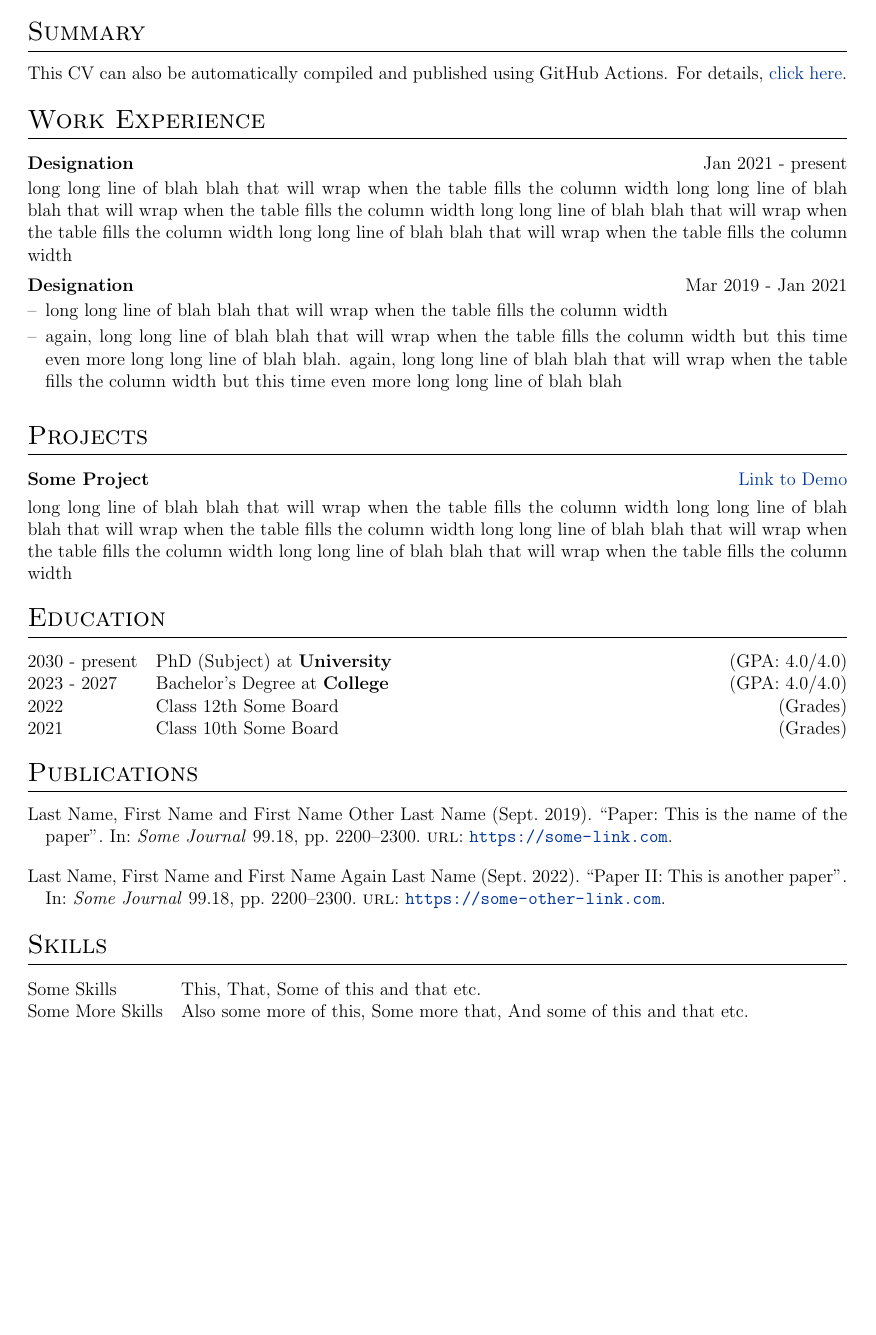
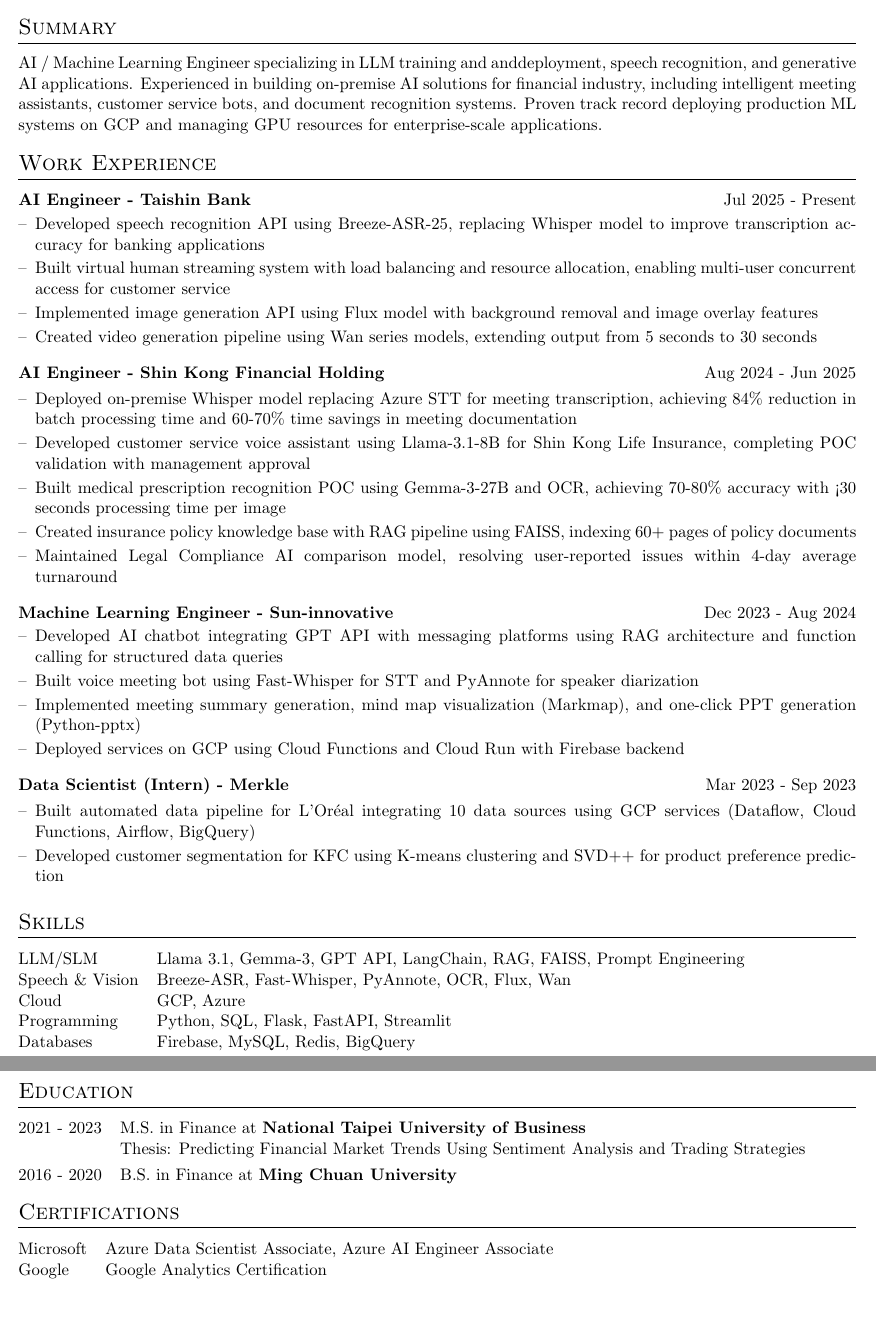
Before and after one commit to SamHuang1018/AutoCV, a LaTeX CV (cv.tex): part of the page before the commit and two parts of pages 1 and 2 of 2 after it, the two joined at a grey line, cut so that both start at the same text, the shorter picture padded with empty space. Compiled offline with pdfLaTeX.

Commit message:
Revise CV with recent work
Updated CV with new job experiences, skills, and certifications.

```diff
--- a/cv.tex
+++ b/cv.tex
@@ -121,62 +61,71 @@
     \end{minipage}
     }
 
-
-
 %----------------------------------------------------------------------------------------
 %	BEGIN DOCUMENT
 %----------------------------------------------------------------------------------------
 \begin{document}
-
-% non-numbered pages
 \pagestyle{empty}
 
 %----------------------------------------------------------------------------------------
-%	TITLE
+%	HEADER
 %----------------------------------------------------------------------------------------
-
-% \begin{tabularx}{\linewidth}{ @{}X X@{} }
-% \huge{Your Name}\vspace{2pt} & \hfill \emoji{incoming-envelope} email@email.com \\
-% \raisebox{-0.05\height}\faGithub\ username \ | \
-% \raisebox{-0.00\height}\faLinkedin\ username \ | \ \raisebox{-0.05\height}\faGlobe \ mysite.com  & \hfill \emoji{calling} number
-% \end{tabularx}
-
 \begin{tabularx}{\linewidth}{@{} C @{}}
-\Huge{Your Name} \\[7.5pt]
-\href{https://github.com/username}{\raisebox{-0.05\height}\faGithub\ username} \ $|$ \
-\href{https://linkedin.com/in/username}{\raisebox{-0.05\height}\faLinkedin\ username} \ $|$ \
-\href{https://mysite.com}{\raisebox{-0.05\height}\faGlobe \ mysite.com} \ $|$ \
-\href{mailto:email@mysite.com}{\raisebox{-0.05\height}\faEnvelope \ email@mysite.com} \ $|$ \
-\href{tel:+000000000000}{\raisebox{-0.05\height}\faMobile \ +00.00.000.000} \\
+\Huge{Bo-Han (Sam) Huang} \\[7.5pt]
+\href{https://github.com/SamHuang1018}{\raisebox{-0.05\height}\faGithub\ SamHuang1018} \ $|$ \
+\href{https://www.linkedin.com/in/sam-huang-329006244}{\raisebox{-0.05\height}\faLinkedin\ sam-huang} \ $|$ \
+\href{mailto:ju810609@email.com}{\raisebox{-0.05\height}\faEnvelope \ ju810609@email.com} \ $|$ \
+\href{tel:+886930134819}{\raisebox{-0.05\height}\faMobile \ +886-930-134-819} \\
 \end{tabularx}
 
 %----------------------------------------------------------------------------------------
-% EXPERIENCE SECTIONS
+%	SUMMARY
 %----------------------------------------------------------------------------------------
+\section{Summary}
+AI / Machine Learning Engineer specializing in LLM training and anddeployment, speech recognition, and generative AI applications. Experienced in building on-premise AI solutions for financial industry, including intelligent meeting assistants, customer service bots, and document recognition systems. Proven track record deploying production ML systems on GCP and managing GPU resources for enterprise-scale applications.
 
-%Interests/ Keywords/ Summary
-\section{Summary}
-This CV can also be automatically compiled and published using GitHub Actions. For details, \href{https://github.com/jitinnair1/autoCV}{click here}.
-
-%Experience
+%----------------------------------------------------------------------------------------
+%	WORK EXPERIENCE
+%----------------------------------------------------------------------------------------
 \section{Work Experience}
 
-\begin{jobshort}{Designation}{Jan 2021 - present}
-long long line of blah blah that will wrap when the table fills the column width long long line of blah blah that will wrap when the table fills the column width long long line of blah blah that will wrap when the table fills the column width long long line of blah blah that will wrap when the table fills the column width
-\end{jobshort}
-
-
-\begin{joblong}{Designation}{Mar 2019 - Jan 2021}
-\item long long line of blah blah that will wrap when the table fills the column width
-\item again, long long line of blah blah that will wrap when the table fills the column width but this time even more long long line of blah blah. again, long long line of blah blah that will wrap when the table fills the column width but this time even more long long line of blah blah
+\begin{joblong}{AI Engineer - Taishin Bank}{Jul 2025 - Present}
+\item Developed speech recognition API using Breeze-ASR-25, replacing Whisper model to improve transcription accuracy for banking applications
+\item Built virtual human streaming system with load balancing and resource allocation, enabling multi-user concurrent access for customer service
+\item Implemented image generation API using Flux model with background removal and image overlay features
+\item Created video generation pipeline using Wan series models, extending output from 5 seconds to 30 seconds
 \end{joblong}
 
-%Projects
-\section{Projects}
+\begin{joblong}{AI Engineer - Shin Kong Financial Holding}{Aug 2024 - Jun 2025}
+\item Deployed on-premise Whisper model replacing Azure STT for meeting transcription, achieving 84\% reduction in batch processing time and 60-70\% time savings in meeting documentation
+\item Developed customer service voice assistant using Llama-3.1-8B for Shin Kong Life Insurance, completing POC validation with management approval
+\item Built medical prescription recognition POC using Gemma-3-27B and OCR, achieving 70-80\% accuracy with <30 seconds processing time per image
+\item Created insurance policy knowledge base with RAG pipeline using FAISS, indexing 60+ pages of policy documents
+\item Maintained Legal Compliance AI comparison model, resolving user-reported issues within 4-day average turnaround
+\end{joblong}
 
-\begin{tabularx}{\linewidth}{ @{}l r@{} }
-\textbf{Some Project} & \hfill \href{https://some-link.com}{Link to Demo} \\[3.75pt]
-\multicolumn{2}{@{}X@{}}{long long line of blah blah that will wrap when the table fills the column width long long line of blah blah that will wrap when the table fills the column width long long line of blah blah that will wrap when the table fills the column width long long line of blah blah that will wrap when the table fills the column width}  \\
+\begin{joblong}{Machine Learning Engineer - Sun-innovative}{Dec 2023 - Aug 2024}
+\item Developed AI chatbot integrating GPT API with messaging platforms using RAG architecture and function calling for structured data queries
+\item Built voice meeting bot using Fast-Whisper for STT and PyAnnote for speaker diarization
+\item Implemented meeting summary generation, mind map visualization (Markmap), and one-click PPT generation (Python-pptx)
+\item Deployed services on GCP using Cloud Functions and Cloud Run with Firebase backend
+\end{joblong}
+
+\begin{joblong}{Data Scientist (Intern) - Merkle}{Mar 2023 - Sep 2023}
+\item Built automated data pipeline for L'Or\'eal integrating 10 data sources using GCP services (Dataflow, Cloud Functions, Airflow, BigQuery)
+\item Developed customer segmentation for KFC using K-means clustering and SVD++ for product preference prediction
+\end{joblong}
+
+%----------------------------------------------------------------------------------------
+%	SKILLS
+%----------------------------------------------------------------------------------------
+\section{Skills}
+\begin{tabularx}{\linewidth}{@{}l X@{}}
+LLM/SLM &  Llama 3.1, Gemma-3, GPT API, LangChain, RAG, FAISS, Prompt Engineering \\
+Speech \& Vision &  Breeze-ASR, Fast-Whisper, PyAnnote, OCR, Flux, Wan \\
+Cloud &  GCP, Azure \\
+Programming &  Python, SQL, Flask, FastAPI, Streamlit \\
+Databases &  Firebase, MySQL, Redis, BigQuery \\
 \end{tabularx}
 
 %----------------------------------------------------------------------------------------
@@ -184,31 +133,18 @@
 %----------------------------------------------------------------------------------------
 \section{Education}
 \begin{tabularx}{\linewidth}{@{}l X@{}}
-2030 - present & PhD (Subject) at \textbf{University} \hfill \normalsize (GPA: 4.0/4.0) \\
-
-2023 - 2027 & Bachelor's Degree at \textbf{College} \hfill (GPA: 4.0/4.0) \\
-
-2022 & Class 12th Some Board \hfill  (Grades) \\
-
-2021 & Class 10th Some Board \hfill  (Grades) \\
+2021 - 2023 & M.S. in Finance at \textbf{National Taipei University of Business} \\
+& Thesis: Predicting Financial Market Trends Using Sentiment Analysis and Trading Strategies \\[3pt]
+2016 - 2020 & B.S. in Finance at \textbf{Ming Chuan University} \\
 \end{tabularx}
 
 %----------------------------------------------------------------------------------------
-%	PUBLICATIONS
+%	CERTIFICATIONS
 %----------------------------------------------------------------------------------------
-\section{Publications}
-\begin{refsection}[citations.bib]
-\nocite{*}
-\printbibliography[heading=none]
-\end{refsection}
-
-%----------------------------------------------------------------------------------------
-%	SKILLS
-%----------------------------------------------------------------------------------------
-\section{Skills}
+\section{Certifications}
 \begin{tabularx}{\linewidth}{@{}l X@{}}
-Some Skills &  \normalsize{This, That, Some of this and that etc.}\\
-Some More Skills  &  \normalsize{Also some more of this, Some more that, And some of this and that etc.}\\
+Microsoft &  Azure Data Scientist Associate, Azure AI Engineer Associate \\
+Google &  Google Analytics Certification \\
 \end{tabularx}
 
 \vfill
```
Also changed, not shown: cv.tex (76 more changed lines).
